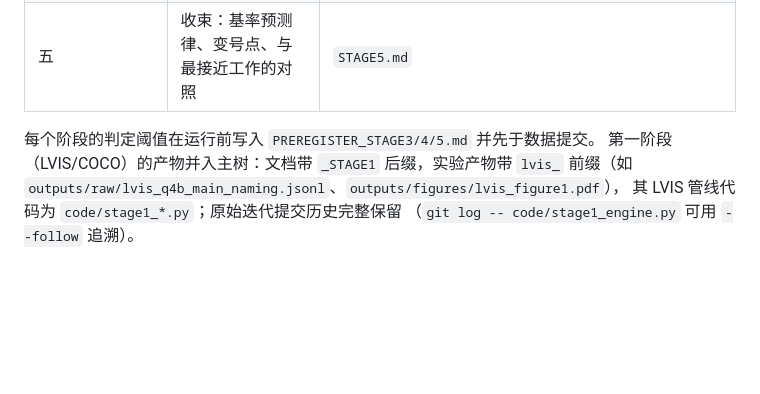
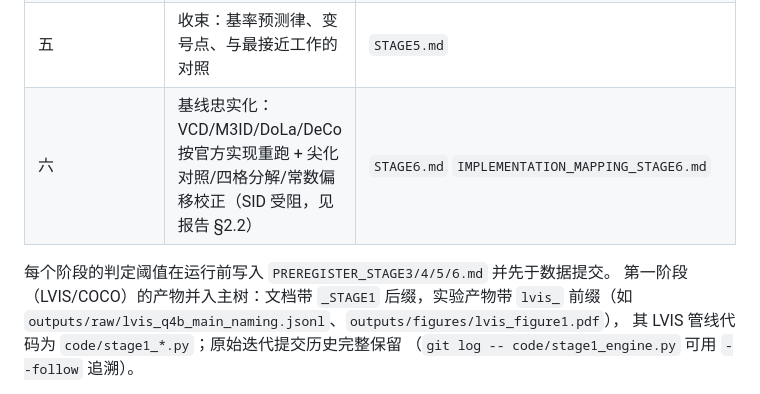
Before and after one commit to BUAAZhangHaonan/KDM, a Markdown page: README.md, the part around the change. Rendered like a GitHub page; blank space fills up the shorter version.

Commit message:
docs: README stage-6 row

```diff
--- a/README.md
+++ b/README.md
@@ -17,8 +17,9 @@
 | 三 | 开集失败两因分解（可及未输出 vs 不可及），跨模型跨域 | `STAGE3.md` |
 | 四 | 知识可及性测量的边界：名称受限 LL 探针门槛全败、粒度错配 | `STAGE4.md` |
 | 五 | 收束：基率预测律、变号点、与最接近工作的对照 | `STAGE5.md` |
+| 六 | 基线忠实化：VCD/M3ID/DoLa/DeCo 按官方实现重跑 + 尖化对照/四格分解/常数偏移校正（SID 受阻，见报告 §2.2） | `STAGE6.md` `IMPLEMENTATION_MAPPING_STAGE6.md` |
 
-每个阶段的判定阈值在运行前写入 `PREREGISTER_STAGE3/4/5.md` 并先于数据提交。
+每个阶段的判定阈值在运行前写入 `PREREGISTER_STAGE3/4/5/6.md` 并先于数据提交。
 第一阶段（LVIS/COCO）的产物并入主树：文档带 `_STAGE1` 后缀，实验产物带 `lvis_`
 前缀（如 `outputs/raw/lvis_q4b_main_naming.jsonl`、`outputs/figures/lvis_figure1.pdf`），
 其 LVIS 管线代码为 `code/stage1_*.py`；原始迭代提交历史完整保留
```
